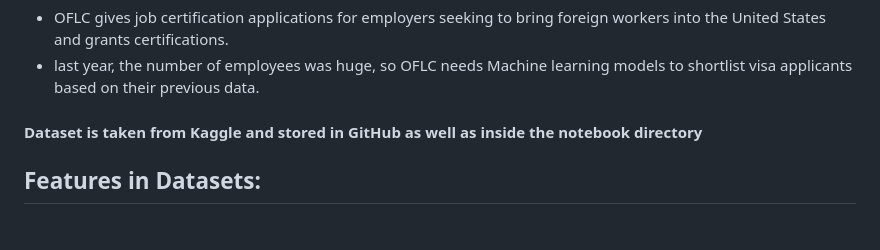
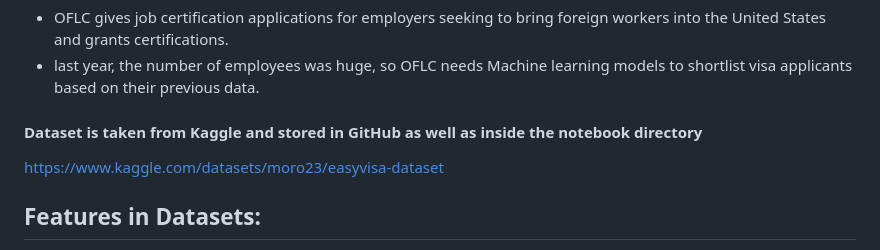
Before and after one commit to Prashant1599/ML-US-Visa-Approval-Prediction, a Markdown page: README.md, the part around the change. Rendered like a GitHub page.

```diff
--- a/README.md
+++ b/README.md
@@ -9,6 +9,7 @@ The act also protects US workers against adverse impacts on the workplace and ma
 * last year, the number of employees was huge, so OFLC needs Machine learning models to shortlist visa applicants based on their previous data.
 
 #### Dataset is taken from Kaggle and stored in GitHub as well as inside the notebook directory
+https://www.kaggle.com/datasets/moro23/easyvisa-dataset
 
 ## Features in Datasets:
 The data contains the different attributes of the employee and the employer. The detailed data dictionary is given below.
```
